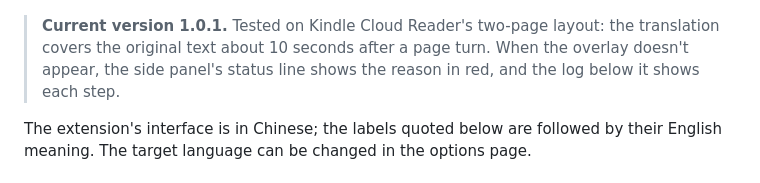
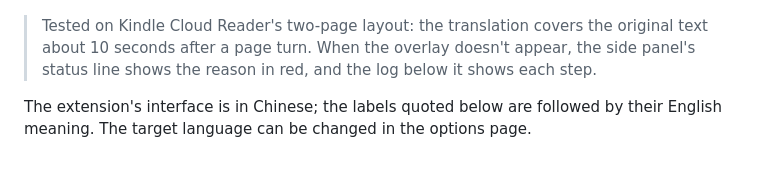
Before and after one commit to ctchuang/kindle-translator, a Markdown page: README.en.md, the part around the change. Drawn GitHub-style.

Commit message:
README: drop the stale version from the intro
The release notes already say which version is current.

Co-Authored-By: Claude Opus 5.5 <noreply@anthropic.com>

```diff
--- a/README.en.md
+++ b/README.en.md
@@ -6,7 +6,7 @@ Captures the page currently shown in Kindle Cloud Reader (read.amazon.com and ot
 
 ![Example: a two-page spread of Build a Reasoning Model (From Scratch), with the body text and captions translated in place and figures 1.1 and 1.2 left as they are, and the side panel on the right](docs/example.png)
 
-> **Current version 1.0.1.** Tested on Kindle Cloud Reader's two-page layout: the translation covers the original text about 10 seconds after a page turn. When the overlay doesn't appear, the side panel's status line shows the reason in red, and the log below it shows each step.
+> Tested on Kindle Cloud Reader's two-page layout: the translation covers the original text about 10 seconds after a page turn. When the overlay doesn't appear, the side panel's status line shows the reason in red, and the log below it shows each step.
 
 The extension's interface is in Chinese; the labels quoted below are followed by their English meaning. The target language can be changed in the options page.
 
```
Also changed, not shown: README.md (+1 -1 lines).
